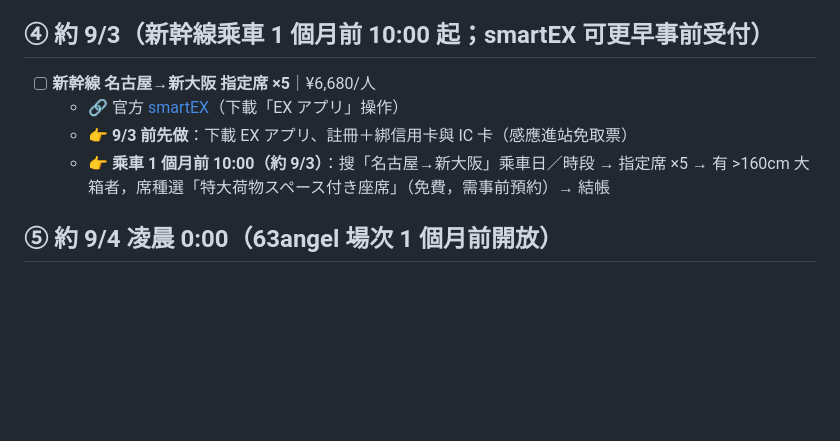
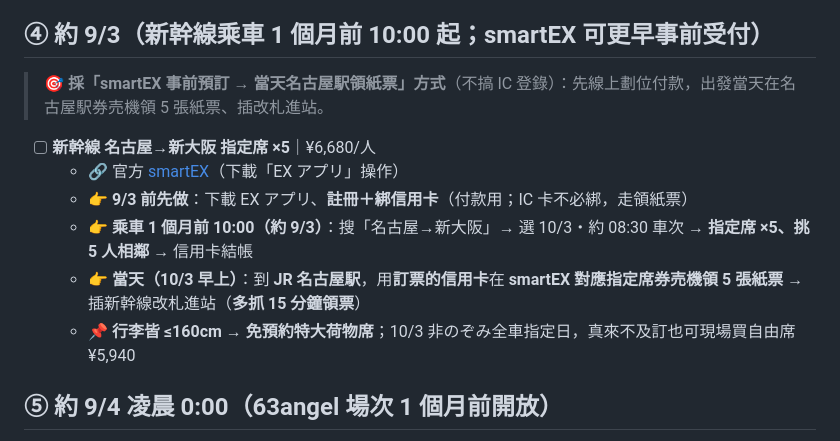
Before and after one commit to KL1234/japan_-plan, a Markdown page: tickets_oct.md, the part around the change. GitHub-like rendering; blank space fills up the shorter version.

```diff
--- a/tickets_oct.md
+++ b/tickets_oct.md
@@ -32,10 +32,13 @@
   - 📌 哈利波特區 2026 起已**取消入場管制、全天自由進出**，快通不再附哈利波特入場確約券，不用另外煩惱
 
 ## ④ 約 9/3（新幹線乘車 1 個月前 10:00 起；smartEX 可更早事前受付）
+> 🎯 **採「smartEX 事前預訂 → 當天名古屋駅領紙票」方式**（不搞 IC 登錄）：先線上劃位付款，出發當天在名古屋駅券売機領 5 張紙票、插改札進站。
 - [ ] **新幹線 名古屋→新大阪 指定席 ×5**｜¥6,680/人
   - 🔗 官方 [smartEX](https://smart-ex.jp/)（下載「EX アプリ」操作）
-  - 👉 **9/3 前先做**：下載 EX アプリ、註冊＋綁信用卡與 IC 卡（感應進站免取票）
-  - 👉 **乘車 1 個月前 10:00（約 9/3）**：搜「名古屋→新大阪」乘車日／時段 → 指定席 ×5 → 有 >160cm 大箱者，席種選「特大荷物スペース付き座席」（免費，需事前預約）→ 結帳
+  - 👉 **9/3 前先做**：下載 EX アプリ、**註冊＋綁信用卡**（付款用；IC 卡不必綁，走領紙票）
+  - 👉 **乘車 1 個月前 10:00（約 9/3）**：搜「名古屋→新大阪」→ 選 10/3・約 08:30 車次 → **指定席 ×5、挑 5 人相鄰** → 信用卡結帳
+  - 👉 **當天（10/3 早上）**：到 **JR 名古屋駅**，用**訂票的信用卡**在 **smartEX 對應指定席券売機領 5 張紙票** → 插新幹線改札進站（**多抓 15 分鐘領票**）
+  - 📌 **行李皆 ≤160cm → 免預約特大荷物席**；10/3 非のぞみ全車指定日，真來不及訂也可現場買自由席 ¥5,940
 
 ## ⑤ 約 9/4 凌晨 0:00（63angel 場次 1 個月前開放）
 - [ ] **63angel 大阪店 ×2**（融・洋）｜訂 ①18:30 或 ②20:30 場（③場太晚錯過末班車）｜**現場付款（備現金）**
```
Also changed, not shown: japan_itinerary_oct_5p.md (+7 -7 lines), travel_tips_oct_5p.md (+8 -8 lines).
